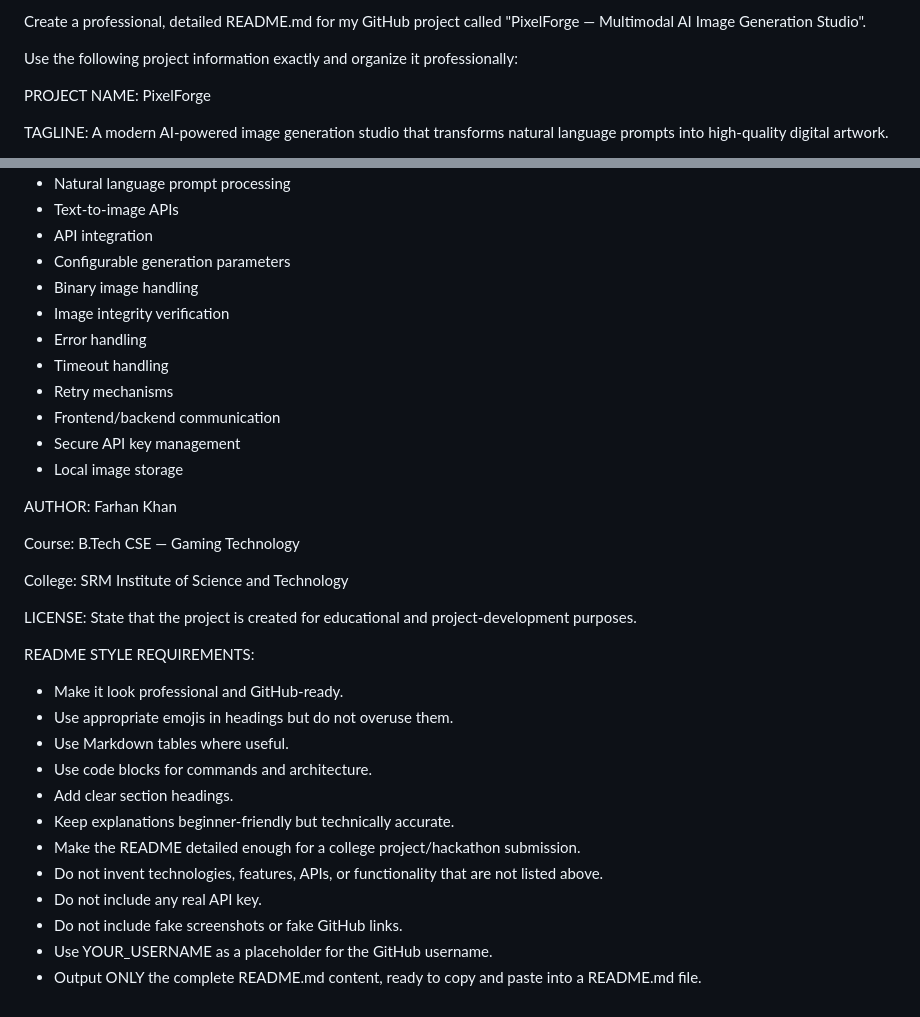
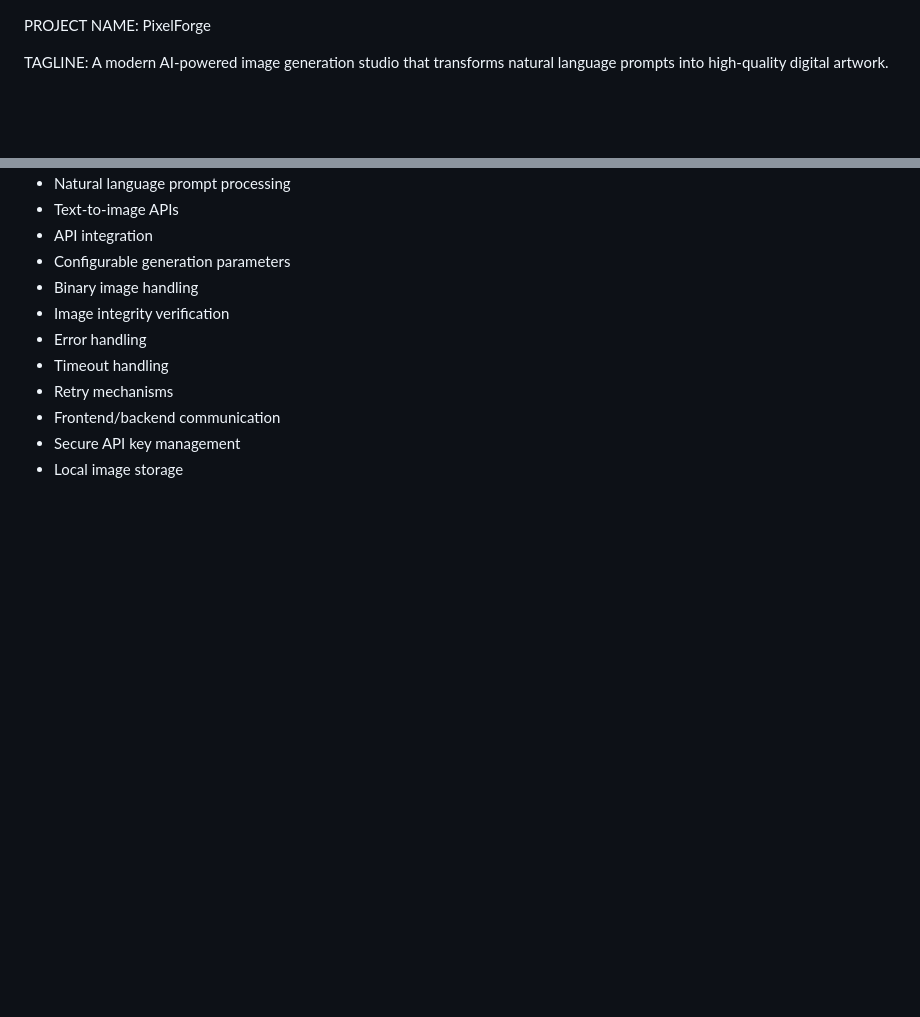
Before and after one commit to frhnkhn/PixelForge, a Markdown page: README.md, 2 parts joined by grey strips. Drawn GitHub-style; blank space fills up the shorter version.

```diff
--- a/README.md
+++ b/README.md
@@ -1,6 +1,3 @@
-Create a professional, detailed README.md for my GitHub project called "PixelForge — Multimodal AI Image Generation Studio".
-
-Use the following project information exactly and organize it professionally:
 
 PROJECT NAME:
 PixelForge
@@ -321,29 +318,3 @@ Mention these learning areas:
 - Frontend/backend communication
 - Secure API key management
 - Local image storage
-
-AUTHOR:
-Farhan Khan
-
-Course:
-B.Tech CSE — Gaming Technology
-
-College:
-SRM Institute of Science and Technology
-
-LICENSE:
-State that the project is created for educational and project-development purposes.
-
-README STYLE REQUIREMENTS:
-- Make it look professional and GitHub-ready.
-- Use appropriate emojis in headings but do not overuse them.
-- Use Markdown tables where useful.
-- Use code blocks for commands and architecture.
-- Add clear section headings.
-- Keep explanations beginner-friendly but technically accurate.
-- Make the README detailed enough for a college project/hackathon submission.
-- Do not invent technologies, features, APIs, or functionality that are not listed above.
-- Do not include any real API key.
-- Do not include fake screenshots or fake GitHub links.
-- Use YOUR_USERNAME as a placeholder for the GitHub username.
-- Output ONLY the complete README.md content, ready to copy and paste into a README.md file.
```
